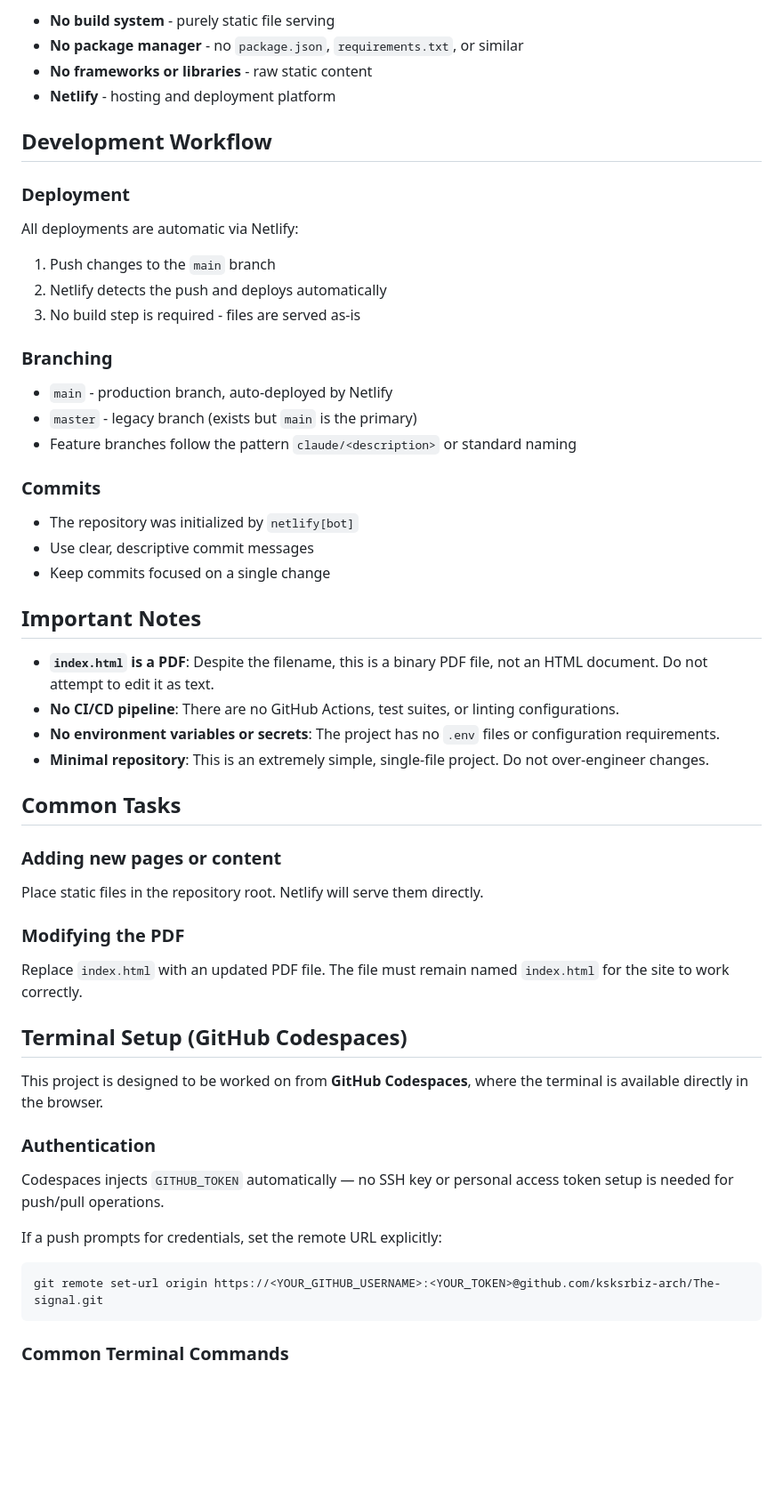
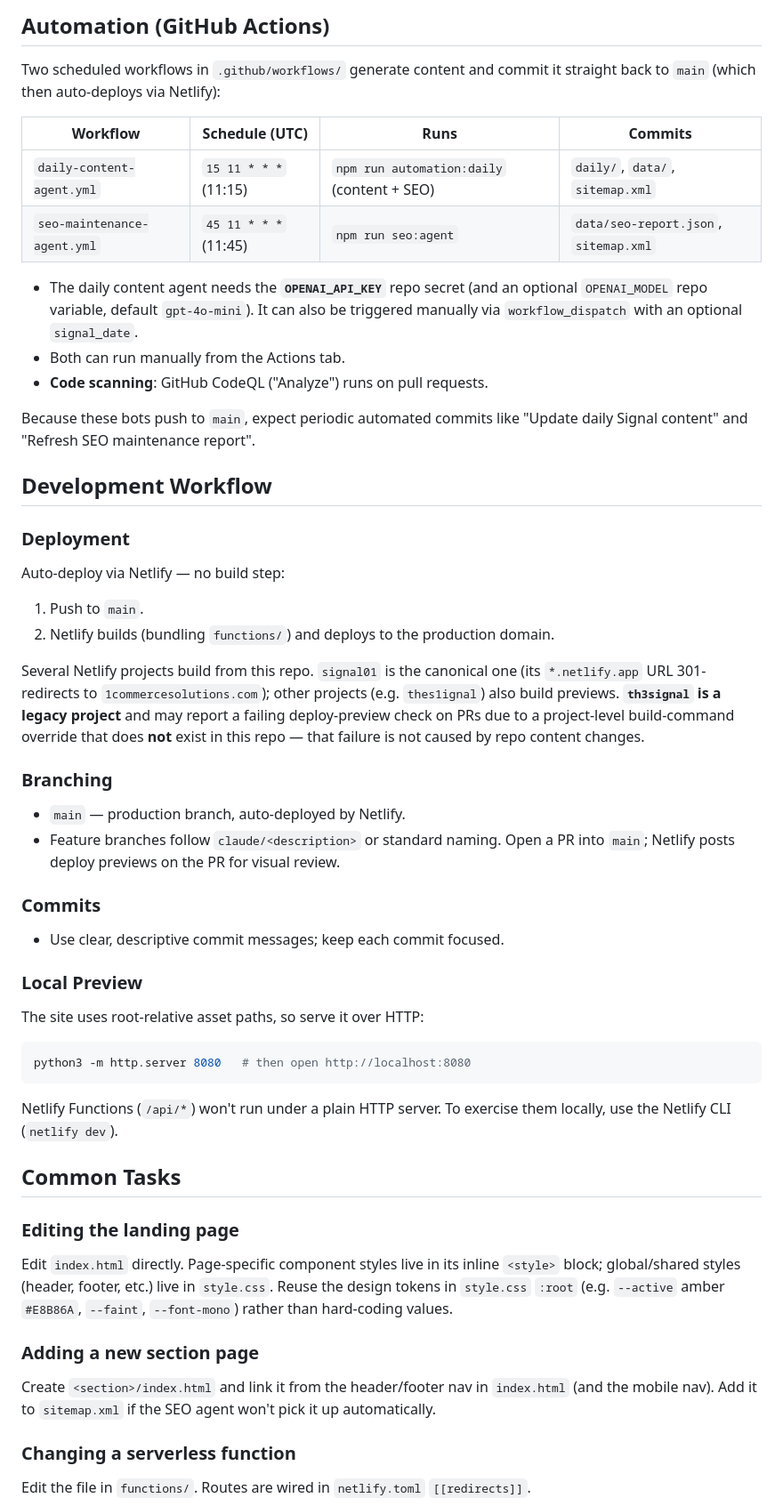
Before and after one commit to ksksrbiz-arch/The-signal, a Markdown page: CLAUDE.md, the part around one of its changes. Shown at 89% size. Rendered like a GitHub page; blank space fills up the shorter version.

````diff
--- a/CLAUDE.md
+++ b/CLAUDE.md
@@ -27,58 +88,70 @@ The-signal/
 
-- **No build system** - purely static file serving
-- **No package manager** - no `package.json`, `requirements.txt`, or similar
-- **No frameworks or libraries** - raw static content
-- **Netlify** - hosting and deployment platform
+## Automation (GitHub Actions)
+
+Two scheduled workflows in `.github/workflows/` generate content and commit it
+straight back to `main` (which then auto-deploys via Netlify):
+
+| Workflow | Schedule (UTC) | Runs | Commits |
+|----------|----------------|------|---------|
+| `daily-content-agent.yml` | `15 11 * * *` (11:15) | `npm run automation:daily` (content + SEO) | `daily/`, `data/`, `sitemap.xml` |
+| `seo-maintenance-agent.yml` | `45 11 * * *` (11:45) | `npm run seo:agent` | `data/seo-report.json`, `sitemap.xml` |
+
+- The daily content agent needs the **`OPENAI_API_KEY`** repo secret (and an
+  optional `OPENAI_MODEL` repo variable, default `gpt-4o-mini`). It can also be
+  triggered manually via `workflow_dispatch` with an optional `signal_date`.
+- Both can run manually from the Actions tab.
+- **Code scanning**: GitHub CodeQL ("Analyze") runs on pull requests.
+
+Because these bots push to `main`, expect periodic automated commits like
+"Update daily Signal content" and "Refresh SEO maintenance report".
 
 ## Development Workflow
 
 ### Deployment
 
-All deployments are automatic via Netlify:
-1. Push changes to the `main` branch
-2. Netlify detects the push and deploys automatically
-3. No build step is required - files are served as-is
+Auto-deploy via Netlify — no build step:
+1. Push to `main`.
+2. Netlify builds (bundling `functions/`) and deploys to the production domain.
+
+Several Netlify projects build from this repo. `signal01` is the canonical one
+(its `*.netlify.app` URL 301-redirects to `1commercesolutions.com`); other
+projects (e.g. `thes1ignal`) also build previews. **`th3signal` is a legacy
+project** and may report a failing deploy-preview check on PRs due to a
+project-level build-command override that does **not** exist in this repo — that
+failure is not caused by repo content changes.
 
 ### Branching
 
-- `main` - production branch, auto-deployed by Netlify
-- `master` - legacy branch (exists but `main` is the primary)
-- Feature branches follow the pattern `claude/<description>` or standard naming
+- `main` — production branch, auto-deployed by Netlify.
+- Feature branches follow `claude/<description>` or standard naming. Open a PR
+  into `main`; Netlify posts deploy previews on the PR for visual review.
 
 ### Commits
 
-- The repository was initialized by `netlify[bot]`
-- Use clear, descriptive commit messages
-- Keep commits focused on a single change
+- Use clear, descriptive commit messages; keep each commit focused.
 
-## Important Notes
+### Local Preview
 
-- **`index.html` is a PDF**: Despite the filename, this is a binary PDF file, not an HTML document. Do not attempt to edit it as text.
-- **No CI/CD pipeline**: There are no GitHub Actions, test suites, or linting configurations.
-- **No environment variables or secrets**: The project has no `.env` files or configuration requirements.
-- **Minimal repository**: This is an extremely simple, single-file project. Do not over-engineer changes.
+The site uses root-relative asset paths, so serve it over HTTP:
+```bash
+python3 -m http.server 8080   # then open http://localhost:8080
+```
+Netlify Functions (`/api/*`) won't run under a plain HTTP server. To exercise
+them locally, use the Netlify CLI (`netlify dev`).
 
 ## Common Tasks
 
-### Adding new pages or content
-Place static files in the repository root. Netlify will serve them directly.
+### Editing the landing page
+Edit `index.html` directly. Page-specific component styles live in its inline
+`<style>` block; global/shared styles (header, footer, etc.) live in
+`style.css`. Reuse the design tokens in `style.css` `:root` (e.g. `--active`
+amber `#E8B86A`, `--faint`, `--font-mono`) rather than hard-coding values.
 
-### Modifying the PDF
-Replace `index.html` with an updated PDF file. The file must remain named `index.html` for the site to work correctly.
+### Adding a new section page
+Create `<section>/index.html` and link it from the header/footer nav in
+`index.html` (and the mobile nav). Add it to `sitemap.xml` if the SEO agent
+won't pick it up automatically.
 
-## Terminal Setup (GitHub Codespaces)
+### Changing a serverless function
+Edit the file in `functions/`. Routes are wired in `netlify.toml` `[[redirects]]`.
 
-This project is designed to be worked on from **GitHub Codespaces**, where the terminal is available directly in the browser.
-
-### Authentication
-
-Codespaces injects `GITHUB_TOKEN` automatically — no SSH key or personal access token setup is needed for push/pull operations.
-
-If a push prompts for credentials, set the remote URL explicitly:
-
-```bash
-git remote set-url origin https://<YOUR_GITHUB_USERNAME>:<YOUR_TOKEN>@github.com/ksksrbiz-arch/The-signal.git
-```
-
-### Common Terminal Commands
-
````
Also changed, not shown: other parts of CLAUDE.md (+86 -37 lines).
